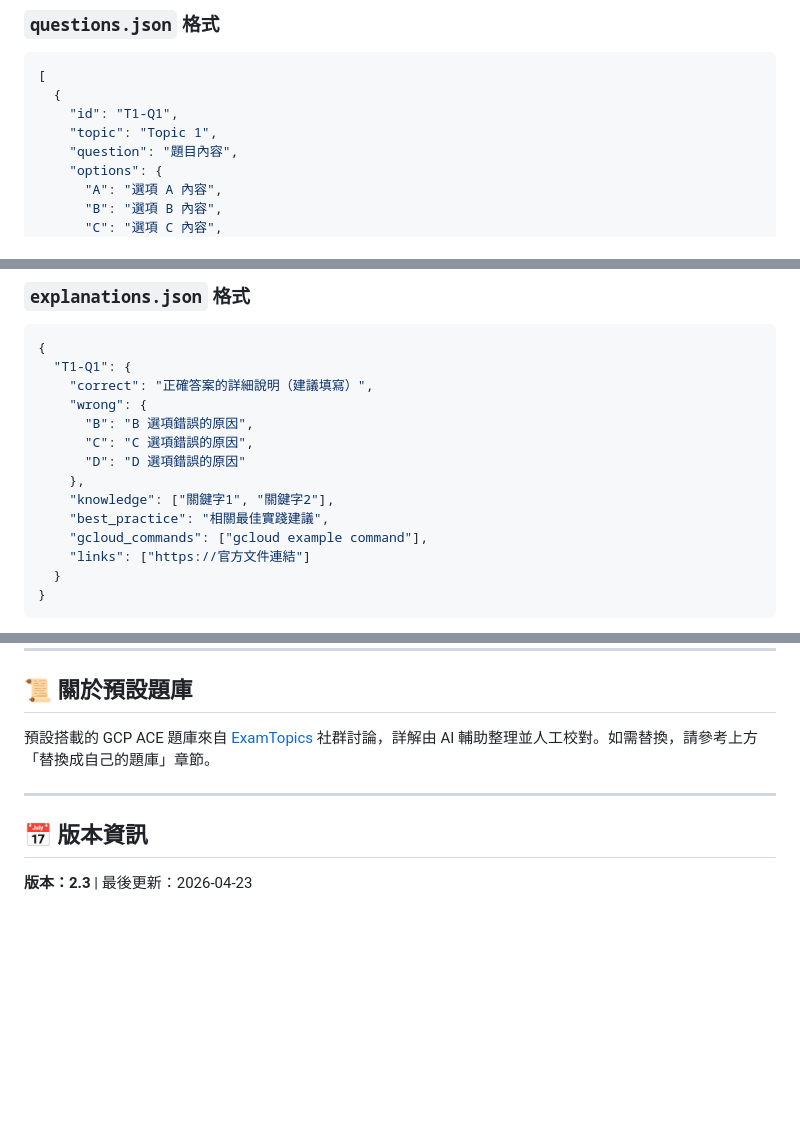
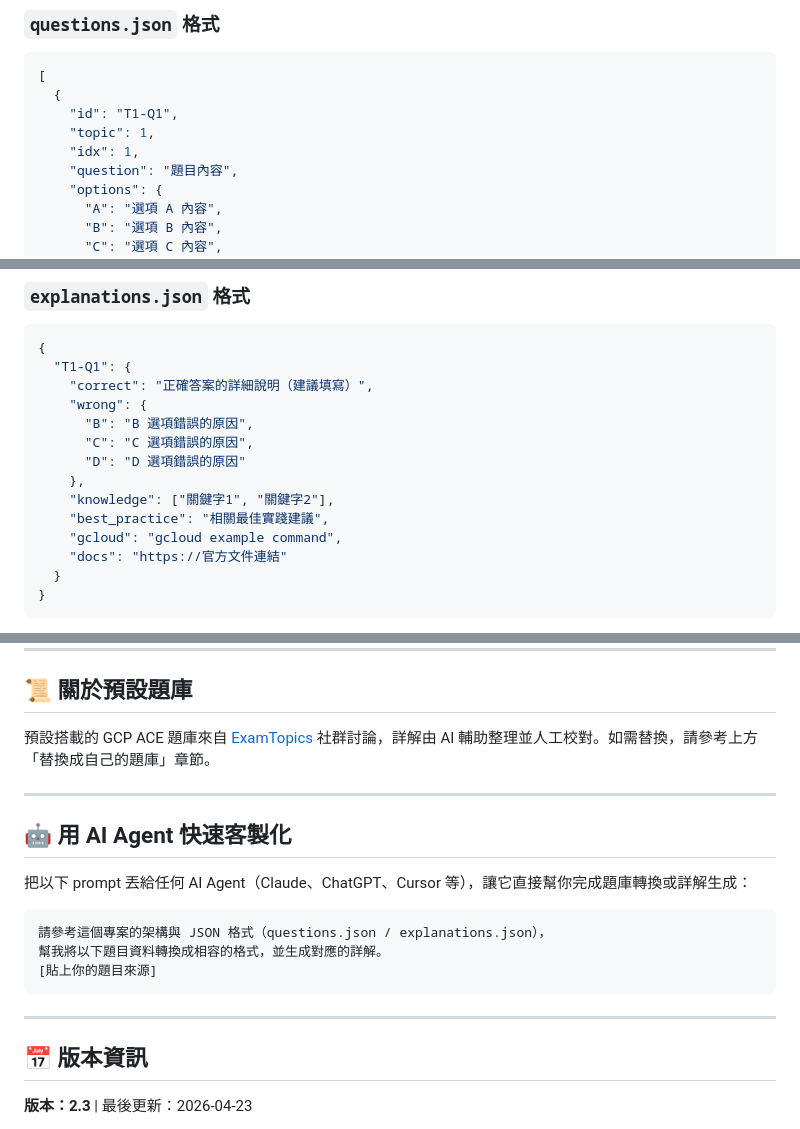
Before and after one commit to jack880311/examprep, a Markdown page: README.md, 3 parts joined by grey strips. Rendered like a GitHub page; blank space fills up the shorter version.

````diff
--- a/README.md
+++ b/README.md
@@ -151,7 +151,8 @@ python -m http.server 8000
 [
   {
     "id": "T1-Q1",
-    "topic": "Topic 1",
+    "topic": 1,
+    "idx": 1,
     "question": "題目內容",
     "options": {
       "A": "選項 A 內容",
@@ -191,8 +193,8 @@ python -m http.server 8000
     },
     "knowledge": ["關鍵字1", "關鍵字2"],
     "best_practice": "相關最佳實踐建議",
-    "gcloud_commands": ["gcloud example command"],
-    "links": ["https://官方文件連結"]
+    "gcloud": "gcloud example command",
+    "docs": "https://官方文件連結"
   }
 }
 ```
@@ -300,6 +302,18 @@ const AI_KEY      = 'your-api-key-here';                           // API 金鑰
 
 ---
 
+## 🤖 用 AI Agent 快速客製化
+
+把以下 prompt 丟給任何 AI Agent（Claude、ChatGPT、Cursor 等），讓它直接幫你完成題庫轉換或詳解生成：
+
+```
+請參考這個專案的架構與 JSON 格式（questions.json / explanations.json），
+幫我將以下題目資料轉換成相容的格式，並生成對應的詳解。
+[貼上你的題目來源]
+```
+
+---
+
 ## 📅 版本資訊
 
 **版本：2.3** | 最後更新：2026-04-23
````
Also changed, not shown: other parts of README.md (+2 -1 lines), README.en.md (+18 -4 lines).
